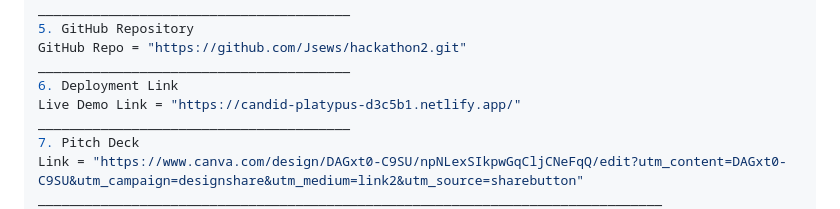
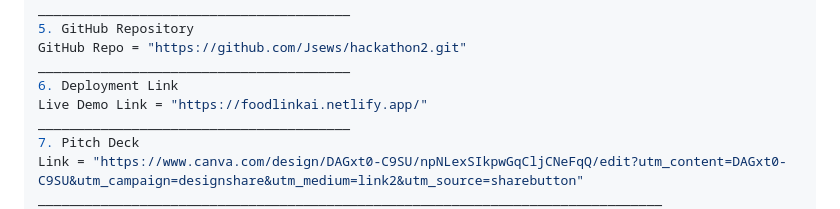
Before and after one commit to Jsews/hackathon2, a Markdown page: README.md, the part around the change. Drawn GitHub-style.

```diff
--- a/README.md
+++ b/README.md
@@ -75,7 +75,7 @@ ________________________________________
 GitHub Repo = "https://github.com/Jsews/hackathon2.git"
 ________________________________________
 6. Deployment Link
-Live Demo Link = "https://candid-platypus-d3c5b1.netlify.app/"
+Live Demo Link = "https://foodlinkai.netlify.app/"
 ________________________________________
 7. Pitch Deck
 Link = "https://www.canva.com/design/DAGxt0-C9SU/npNLexSIkpwGqCljCNeFqQ/edit?utm_content=DAGxt0-C9SU&utm_campaign=designshare&utm_medium=link2&utm_source=sharebutton"
```
